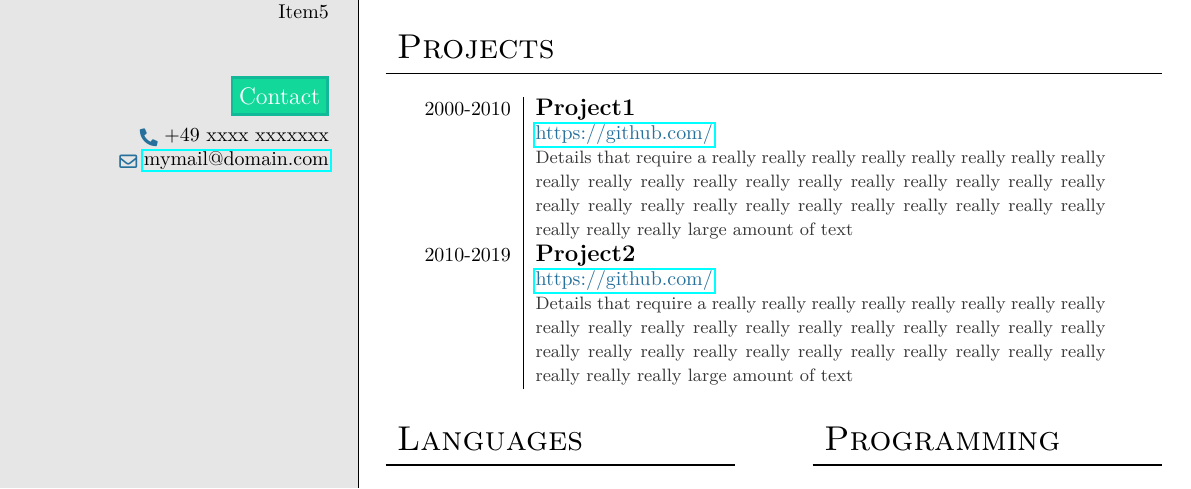
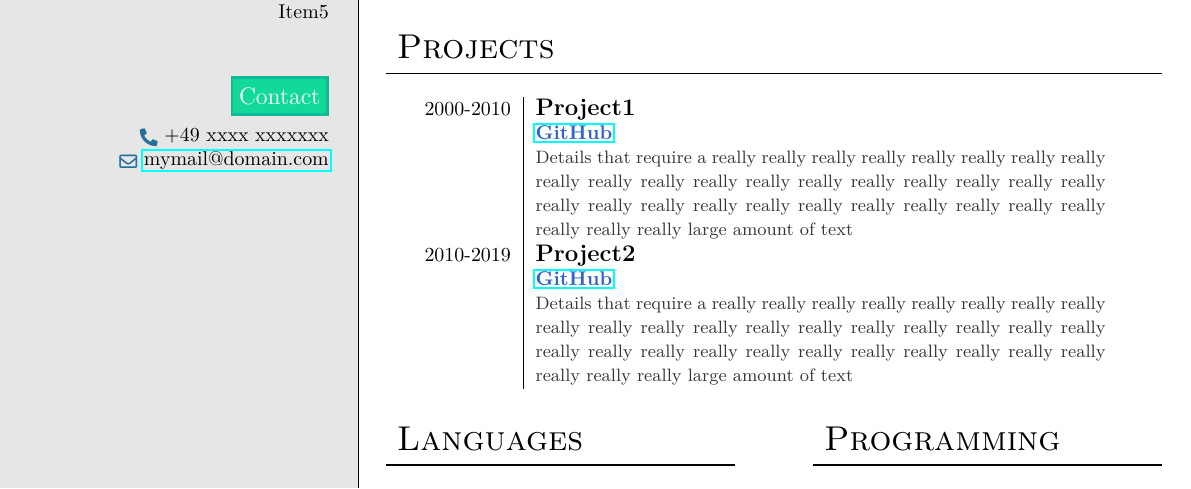
Before and after one commit to SombkeMaximilian/LaTeX-Templates, a LaTeX CV (general_documents/resume/main.tex, which reads general_documents/resume/colors.tex, general_documents/resume/information.tex, general_documents/resume/preamble.tex): part of the page, cut so that both start at the same text. Compiled offline with pdfLaTeX.

Commit message:
Add URL display text option and update URL color

```diff
--- a/general_documents/resume/colors.tex
+++ b/general_documents/resume/colors.tex
@@ -16,7 +16,7 @@
 
 % Projects Table
 \definecolor{projectsdetailsfontcolor}{HTML}{363636}
-\definecolor{projecturlcolor}{HTML}{26709b}
+\definecolor{projecturlcolor}{HTML}{3366CC}
 
 % Icon Color
 \definecolor{iconcolor}{HTML}{26709b}
--- a/general_documents/resume/information.tex
+++ b/general_documents/resume/information.tex
@@ -33,11 +33,11 @@
 \newcommand{\projectstable}{
     \renewcommand{\arraystretch}{1.1}
     \begin{tabularx}{\fulltablewidth}{>{\raggedleft}p{\tableblocksdatewidth} | X@{}}
-        \projectstableblock{2000-2010}{Project1}{https://github.com/}{Details that require a really really really really really really really really really really really really really really really really really really really really really really really really really really really really really really really really really large amount of text}
+        \projectstableblock{2000-2010}{Project1}{https://github.com/}{GitHub}{Details that require a really really really really really really really really really really really really really really really really really really really really really really really really really really really really really really really really really large amount of text}
 
         \vspace{\tableblocksverticalmargin} \\
 
-        \projectstableblock{2010-2019}{Project2}{https://github.com/}{Details that require a really really really really really really really really really really really really really really really really really really really really really really really really really really really really really really really really really large amount of text}
+        \projectstableblock{2010-2019}{Project2}{https://github.com/}{GitHub}{Details that require a really really really really really really really really really really really really really really really really really really really really really really really really really really really really really really really really really large amount of text}
     \end{tabularx}
 }
 
--- a/general_documents/resume/preamble.tex
+++ b/general_documents/resume/preamble.tex
@@ -181,10 +181,10 @@
          {\bfseries #3 \color{iconcolor} \small #4}     \newline
          {\color{experiencedetailsfontcolor} \small #5}
 }
-\newcommand{\projectstableblock}[4]{
-    #1 & {\bfseries \large #2}                        \newline
-         {\href{#3}{\color{projecturlcolor} #3}}      \newline
-         {\color{projectsdetailsfontcolor} \small #4}
+\newcommand{\projectstableblock}[5]{
+    #1 & {\bfseries \large #2}                              \newline
+         {\href{#3}{\bfseries \color{projecturlcolor} #4}} \newline
+         {\color{projectsdetailsfontcolor} \small #5}
 }
 
 % Education
```
